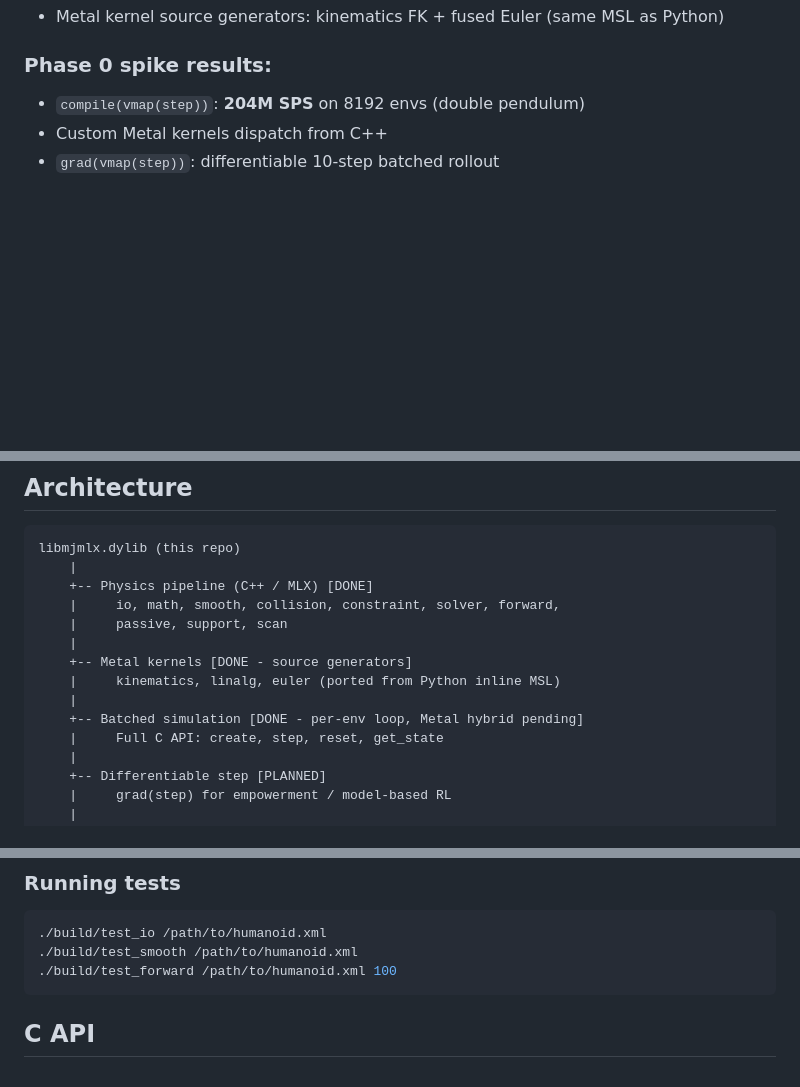
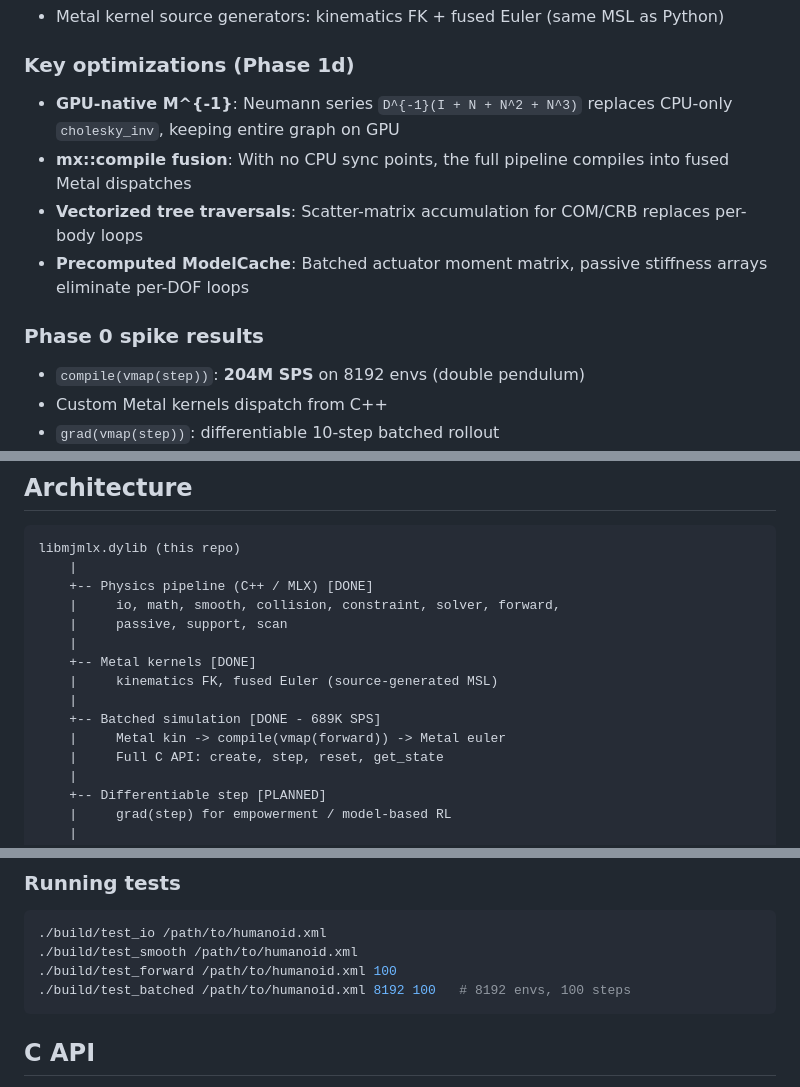
Before and after one commit to 20niship/MuJoCo-MLX-Cpp, a Markdown page: README.md, 3 parts joined by grey strips. Drawn GitHub-style; blank space fills up the shorter version.

````diff
--- a/README.md
+++ b/README.md
@@ -35,6 +50,13 @@ A C++ shared library (`libmjmlx.dylib`) that implements the MuJoCo physics pipel
 - Metal kernel source generators: kinematics FK + fused Euler (same MSL as Python)
 
-### Phase 0 spike results:
+### Key optimizations (Phase 1d)
+
+- **GPU-native M^{-1}**: Neumann series `D^{-1}(I + N + N^2 + N^3)` replaces CPU-only `cholesky_inv`, keeping entire graph on GPU
+- **mx::compile fusion**: With no CPU sync points, the full pipeline compiles into fused Metal dispatches
+- **Vectorized tree traversals**: Scatter-matrix accumulation for COM/CRB replaces per-body loops
+- **Precomputed ModelCache**: Batched actuator moment matrix, passive stiffness arrays eliminate per-DOF loops
+
+### Phase 0 spike results
 
 - `compile(vmap(step))`: **204M SPS** on 8192 envs (double pendulum)
 - Custom Metal kernels dispatch from C++
@@ -51,10 +73,11 @@ libmjmlx.dylib (this repo)
     |     io, math, smooth, collision, constraint, solver, forward,
     |     passive, support, scan
     |
-    +-- Metal kernels [DONE - source generators]
-    |     kinematics, linalg, euler (ported from Python inline MSL)
+    +-- Metal kernels [DONE]
+    |     kinematics FK, fused Euler (source-generated MSL)
     |
-    +-- Batched simulation [DONE - per-env loop, Metal hybrid pending]
+    +-- Batched simulation [DONE - 689K SPS]
+    |     Metal kin -> compile(vmap(forward)) -> Metal euler
     |     Full C API: create, step, reset, get_state
     |
     +-- Differentiable step [PLANNED]
@@ -95,6 +118,7 @@ cmake -B build \
 ./build/test_io /path/to/humanoid.xml
 ./build/test_smooth /path/to/humanoid.xml
 ./build/test_forward /path/to/humanoid.xml 100
+./build/test_batched /path/to/humanoid.xml 8192 100   # 8192 envs, 100 steps
 ```
 
 ## C API
````
Also changed, not shown: other parts of README.md (+29 -14 lines).
